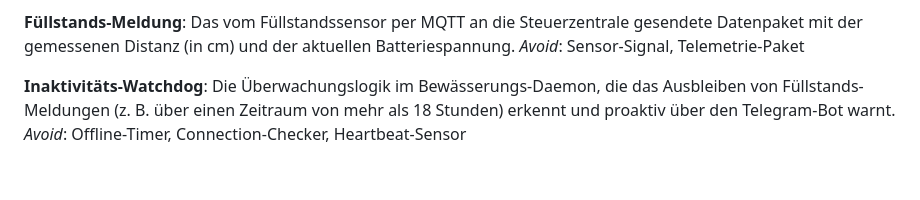
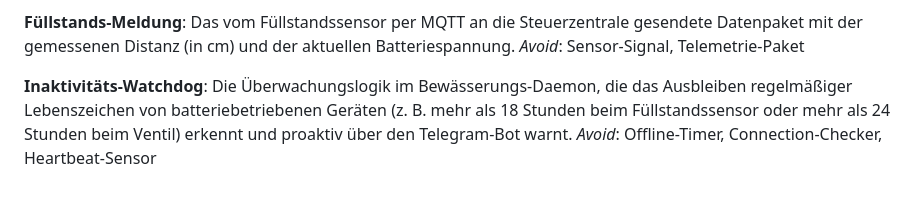
Before and after one commit to g41nxe/telegram-GartenBot, a Markdown page: CONTEXT.md, the part around the change. Rendered like a GitHub page.

```diff
--- a/CONTEXT.md
+++ b/CONTEXT.md
@@ -69,5 +69,5 @@ Das vom Füllstandssensor per MQTT an die Steuerzentrale gesendete Datenpaket mi
 _Avoid_: Sensor-Signal, Telemetrie-Paket
 
 **Inaktivitäts-Watchdog**:
-Die Überwachungslogik im Bewässerungs-Daemon, die das Ausbleiben von Füllstands-Meldungen (z. B. über einen Zeitraum von mehr als 18 Stunden) erkennt und proaktiv über den Telegram-Bot warnt.
+Die Überwachungslogik im Bewässerungs-Daemon, die das Ausbleiben regelmäßiger Lebenszeichen von batteriebetriebenen Geräten (z. B. mehr als 18 Stunden beim Füllstandssensor oder mehr als 24 Stunden beim Ventil) erkennt und proaktiv über den Telegram-Bot warnt.
 _Avoid_: Offline-Timer, Connection-Checker, Heartbeat-Sensor
```
Also changed, not shown: README.md (+2 -2 lines).
